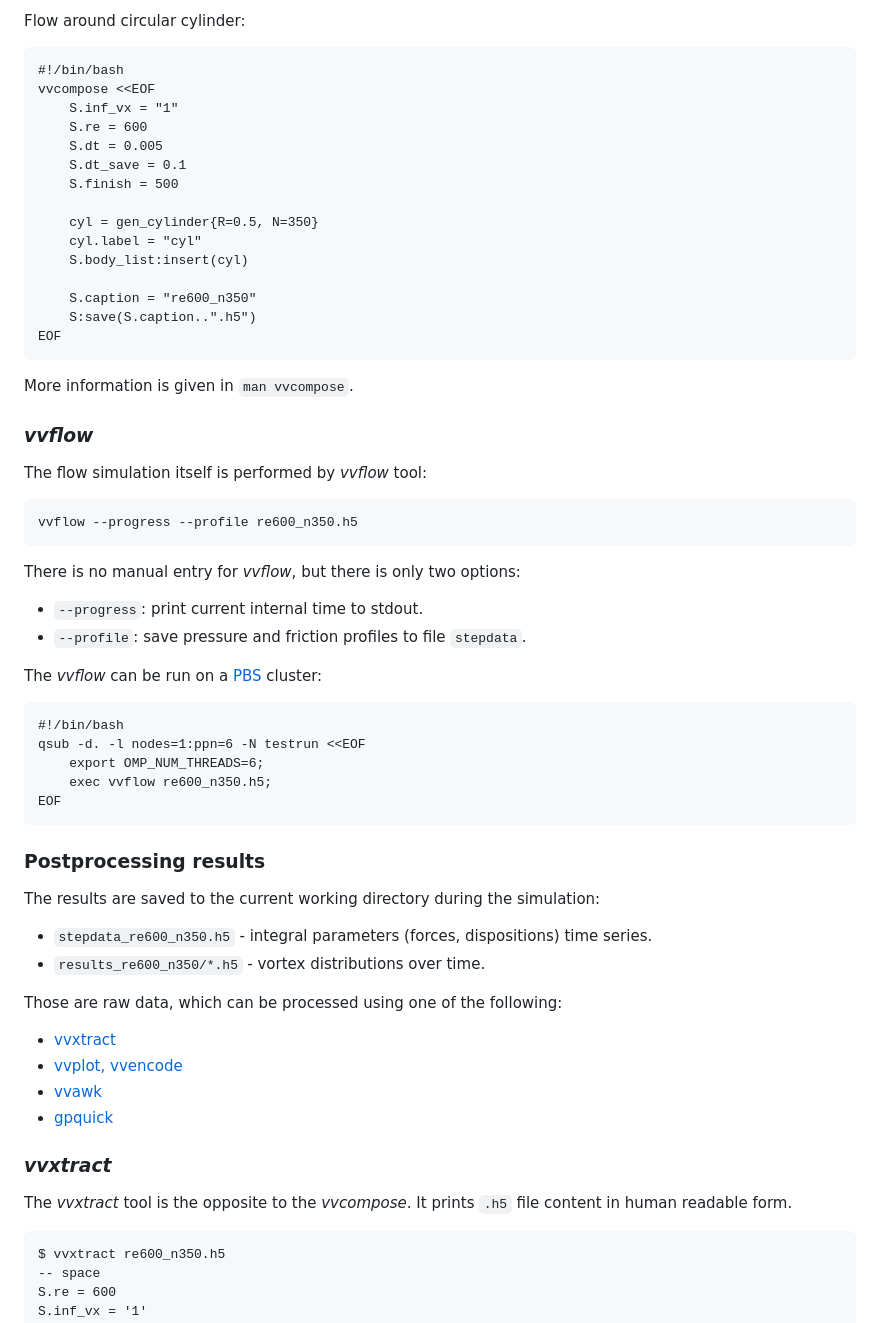
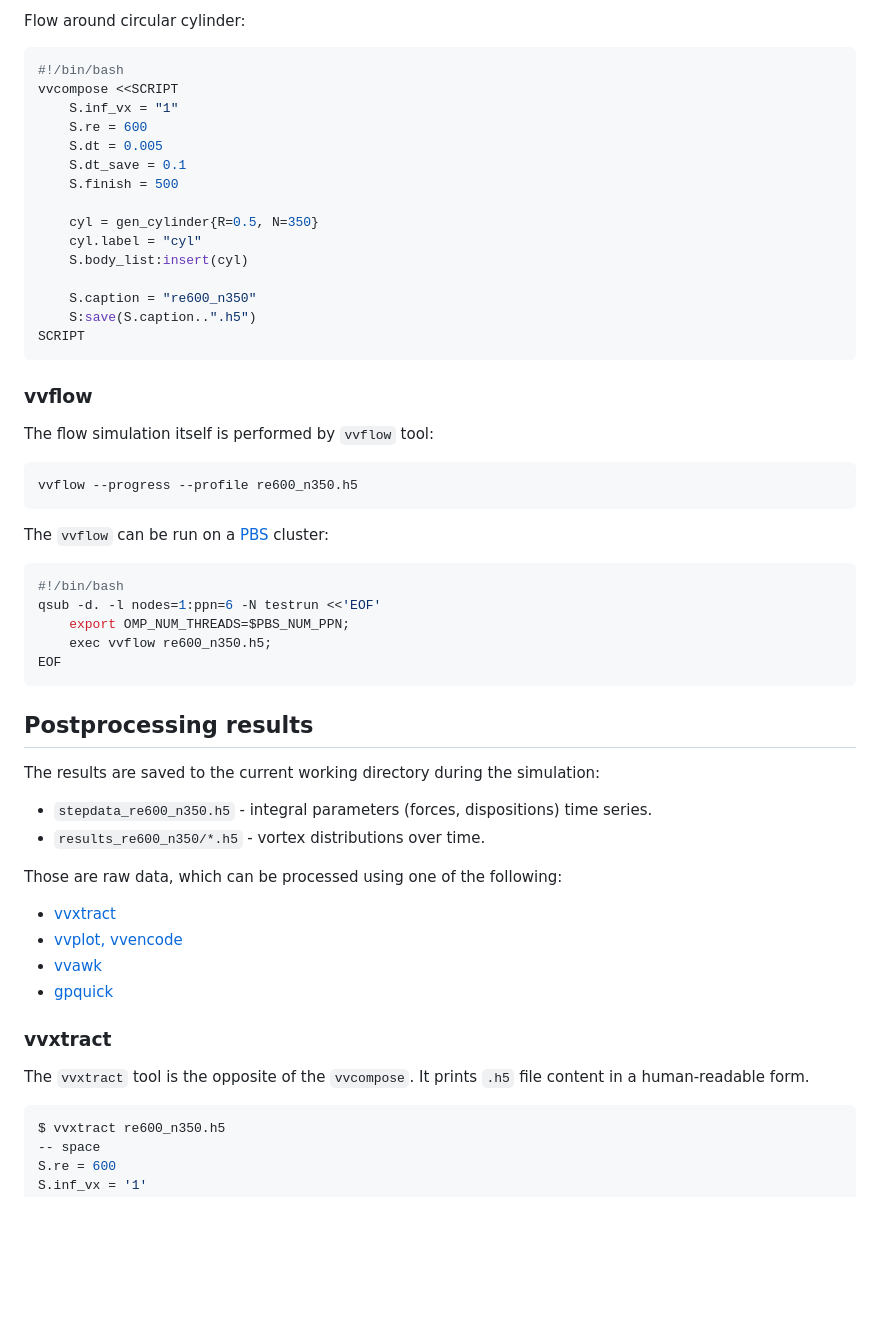
Before and after one commit to vvflow/vvflow, a Markdown page: README.md, the part around the change printed below. GitHub-like rendering; blank space fills up the shorter version.

````diff
--- a/README.md
+++ b/README.md
@@ -57,9 +65,9 @@ so it supports everything that lua supports, and even more.
 
 Flow around circular cylinder:
 
-```
+```bash
 #!/bin/bash
-vvcompose <<EOF
+vvcompose <<SCRIPT
     S.inf_vx = "1"
     S.re = 600
     S.dt = 0.005
@@ -72,35 +80,28 @@ vvcompose <<EOF
 
     S.caption = "re600_n350"
     S:save(S.caption..".h5")
-EOF
+SCRIPT
 ```
 
-More information is given in `man vvcompose`.
+### vvflow
 
-### *vvflow*
-
-The flow simulation itself is performed by *vvflow* tool:
+The flow simulation itself is performed by `vvflow` tool:
 
 ```
 vvflow --progress --profile re600_n350.h5
 ```
 
-There is no manual entry for *vvflow*, but there is only two options:
+The `vvflow` can be run on a [PBS][pbs-wiki] cluster:
 
- - `--progress`: print current internal time to stdout.
- - `--profile`: save pressure and friction profiles to file `stepdata`.
-
-The *vvflow* can be run on a [PBS](https://en.wikipedia.org/wiki/Portable_Batch_System) cluster:
-
-```
+```bash
 #!/bin/bash
-qsub -d. -l nodes=1:ppn=6 -N testrun <<EOF
-    export OMP_NUM_THREADS=6;
+qsub -d. -l nodes=1:ppn=6 -N testrun <<'EOF'
+    export OMP_NUM_THREADS=$PBS_NUM_PPN;
     exec vvflow re600_n350.h5;
 EOF
 ```
 
-### Postprocessing results
+## Postprocessing results
 
 The results are saved to the current working directory during the simulation:
 * `stepdata_re600_n350.h5` - integral parameters (forces, dispositions) time series.
@@ -112,12 +113,12 @@ Those are raw data, which can be processed using one of the following:
 * [vvawk](#vvawk)
 * [gpquick](#gpquick)
 
-### *vvxtract*
+### vvxtract
 
-The *vvxtract* tool is the opposite to the *vvcompose*.
-It prints `.h5` file content in human readable form.
+The `vvxtract` tool is the opposite of the `vvcompose`.
+It prints `.h5` file content in a human-readable form.
 
-```
+```console
 $ vvxtract re600_n350.h5
 -- space
 S.re = 600
````
Also changed, not shown: other parts of README.md (+89 -123 lines), readme-pics/000150.png (added), readme-pics/example.png (added), readme-pics/fx_mavg.png (added), readme-pics/fx_raw.png (added), 1 other file.
